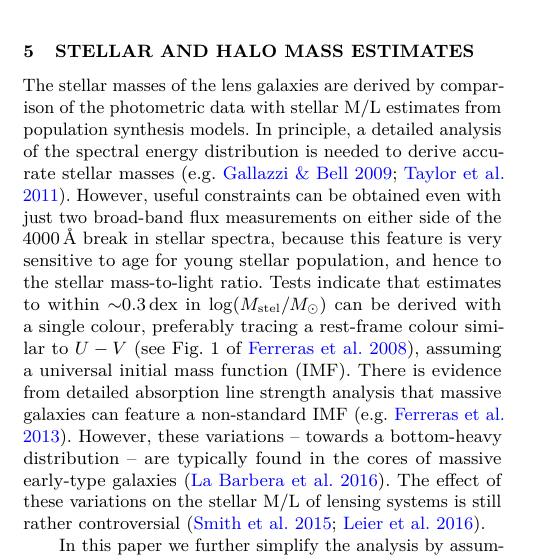
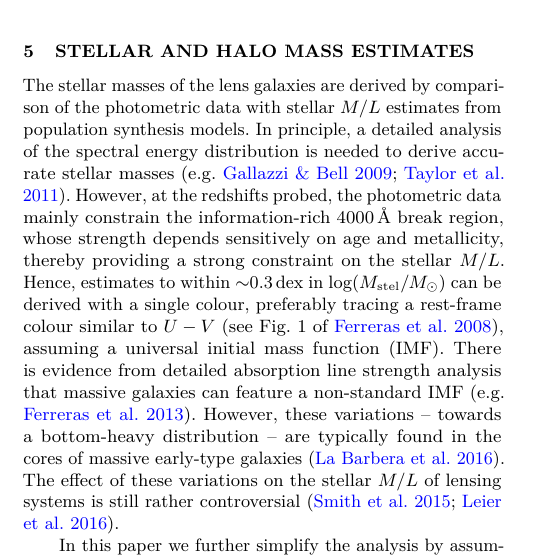
Before and after one commit to RafiKueng/p2, a LaTeX paper (paper2.tex, which reads parts/stelmass.tex): part of one column of page 5 of 16, cut so that both start at the same text. Compiled offline with pdfLaTeX; a LaTeX package or settings file that is missing is left out.

Commit message:
comment on 4000A break

```diff
--- a/parts/stelmass.tex
+++ b/parts/stelmass.tex
@@ -4,25 +4,24 @@
 \label{sec:stellar-mass}
 
 The stellar masses of the lens galaxies are derived by comparison of
-the photometric data with stellar M/L estimates from population
+the photometric data with stellar $M/L$ estimates from population
 synthesis models.  In principle, a detailed analysis of the spectral
 energy distribution is needed to derive accurate stellar masses
-\citep[e.g.][]{2009ApJS..185..253G,2011MNRAS.418.1587T}.
-However, useful constraints can be obtained even with just two
-broad-band flux measurements on either side of the
-4000\thinspace\AA~break in stellar spectra, because this feature is
-very sensitive to age for young stellar population, and hence to the
-stellar mass-to-light ratio.  Tests indicate that
+\citep[e.g.][]{2009ApJS..185..253G,2011MNRAS.418.1587T}.  However,
+at the redshifts probed, the photometric data mainly
+constrain the information-rich 4000\thinspace\AA~break region, whose
+strength depends sensitively on age and metallicity, thereby
+providing a strong constraint on the stellar $M/L$.  Hence,
 estimates to within $\sim$0.3\,dex in $\log(\Mstel/\Msun)$ can be derived
 with a single colour, preferably tracing a rest-frame colour similar
 to $U-V$ \citep[see Fig.~1 of][]{2008MNRAS.383..857F}, assuming
-a universal initial mass function (IMF). There is
+a universal initial mass function (IMF).  There is
 evidence from detailed absorption line strength analysis that massive
 galaxies can feature a non-standard IMF
 \citep[e.g.][]{2013MNRAS.429L..15F}. However, these variations --
 towards a bottom-heavy distribution -- are typically found in the
 cores of massive early-type galaxies \citep{2016MNRAS.457.1468L}. The
-effect of these variations on the stellar M/L of lensing systems is
+effect of these variations on the stellar $M/L$ of lensing systems is
 still rather controversial
 \citep{2015MNRAS.449.3441S,2016MNRAS.459.3677L}.
 
```
